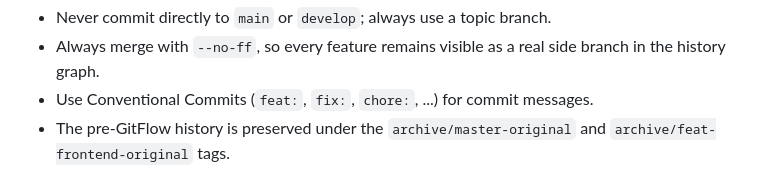
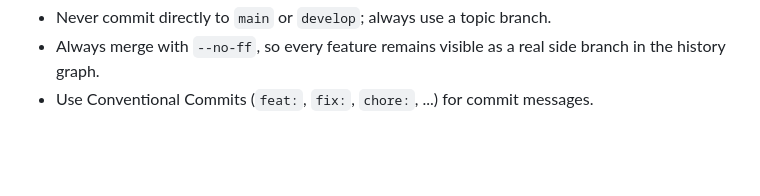
Before and after one commit to alterax05/wattguard-ing-sw, a Markdown page: AGENTS.md, the part around the change. Drawn GitHub-style; blank space fills up the shorter version.

Commit message:
docs: remove archive tag references from AGENTS.md

```diff
--- a/AGENTS.md
+++ b/AGENTS.md
@@ -136,4 +136,3 @@ Rules:
 - Never commit directly to `main` or `develop`; always use a topic branch.
 - Always merge with `--no-ff`, so every feature remains visible as a real side branch in the history graph.
 - Use Conventional Commits (`feat:`, `fix:`, `chore:`, ...) for commit messages.
-- The pre-GitFlow history is preserved under the `archive/master-original` and `archive/feat-frontend-original` tags.
```
